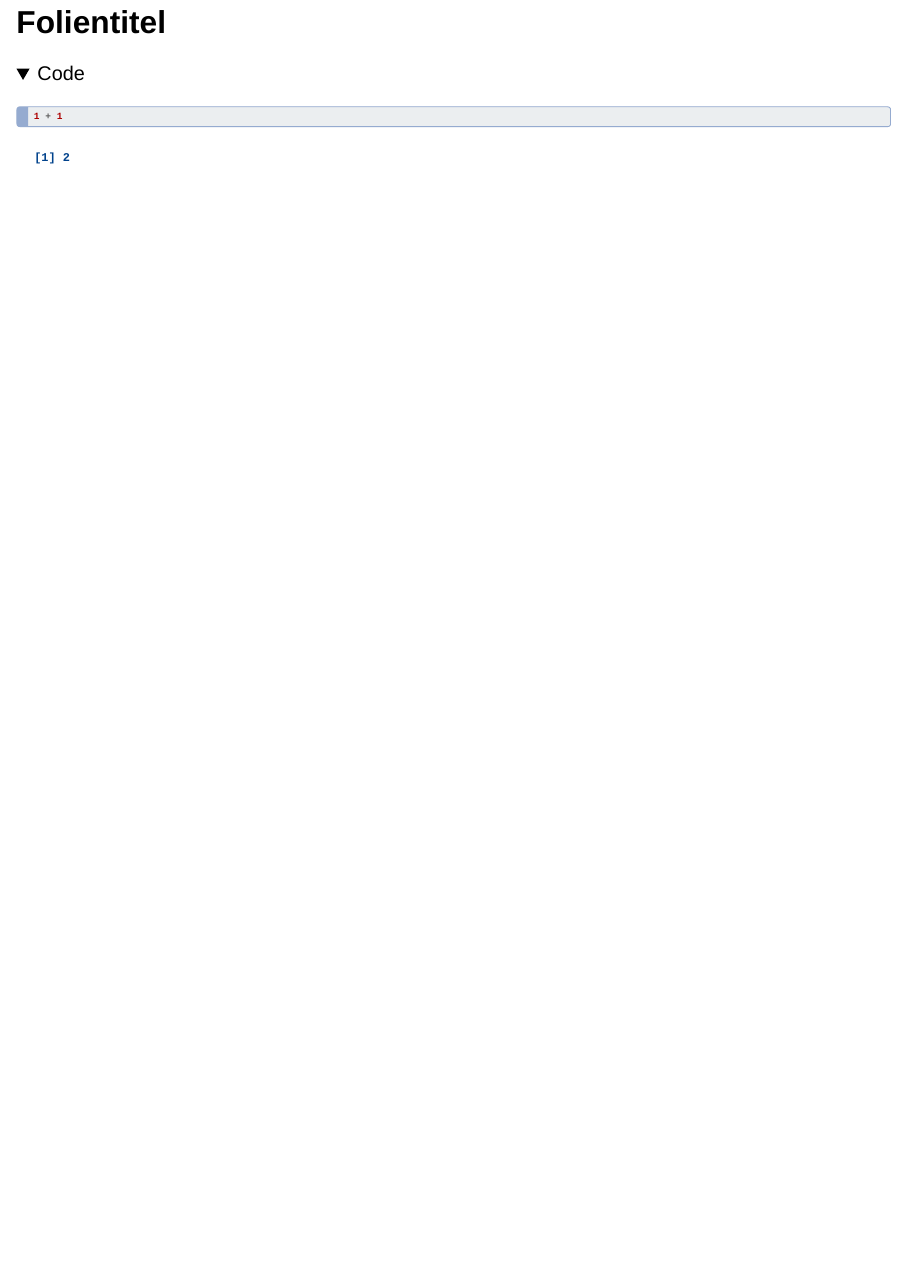
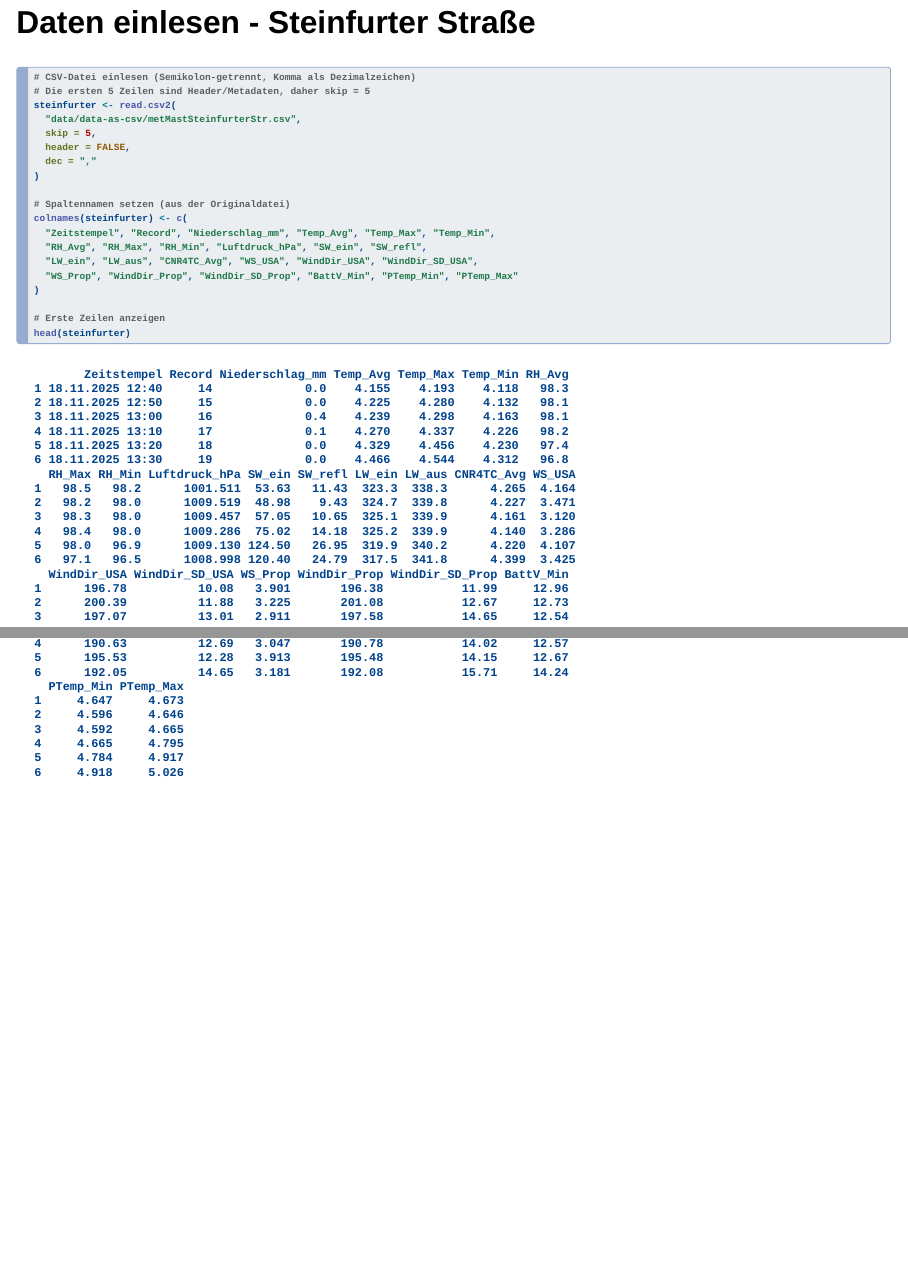
Before and after one commit to RobinGummels/analysis-measurent-tower-UEKlim2025, a Quarto document (Klima_Präsentation.qmd): page 7 of 7 before the commit and pages 7 and 8 of 8 after it, the two joined at a grey line. Rendered offline with R 4.5, knitr and Pandoc in place of Quarto, with nearby package versions; folded parts are opened; drawn as Slidy slides in place of the format the file asks for.

Commit message:
read csv

````diff
--- a/Klima_Präsentation.qmd
+++ b/Klima_Präsentation.qmd
@@ -38,14 +38,29 @@ When you click the **Render** button a presentation will be generated that inclu
 1 + 1
 ```
 
-## Folientitel
-
-<details>
-<summary>Code</summary>
+## Daten einlesen - Steinfurter Straße
 
 ```{r}
 #| echo: true
-1 + 1
+#| message: false
+
+# CSV-Datei einlesen (Semikolon-getrennt, Komma als Dezimalzeichen)
+# Die ersten 5 Zeilen sind Header/Metadaten, daher skip = 5
+steinfurter <- read.csv2(
+  "data/data-as-csv/metMastSteinfurterStr.csv",
+  skip = 5,
+  header = FALSE,
+  dec = ","
+)
+
+# Spaltennamen setzen (aus der Originaldatei)
+colnames(steinfurter) <- c(
+  "Zeitstempel", "Record", "Niederschlag_mm", "Temp_Avg", "Temp_Max", "Temp_Min",
+  "RH_Avg", "RH_Max", "RH_Min", "Luftdruck_hPa", "SW_ein", "SW_refl",
+  "LW_ein", "LW_aus", "CNR4TC_Avg", "WS_USA", "WindDir_USA", "WindDir_SD_USA",
+  "WS_Prop", "WindDir_Prop", "WindDir_SD_Prop", "BattV_Min", "PTemp_Min", "PTemp_Max"
+)
+
+# Erste Zeilen anzeigen
+head(steinfurter)
 ```
-
-</details>
````
